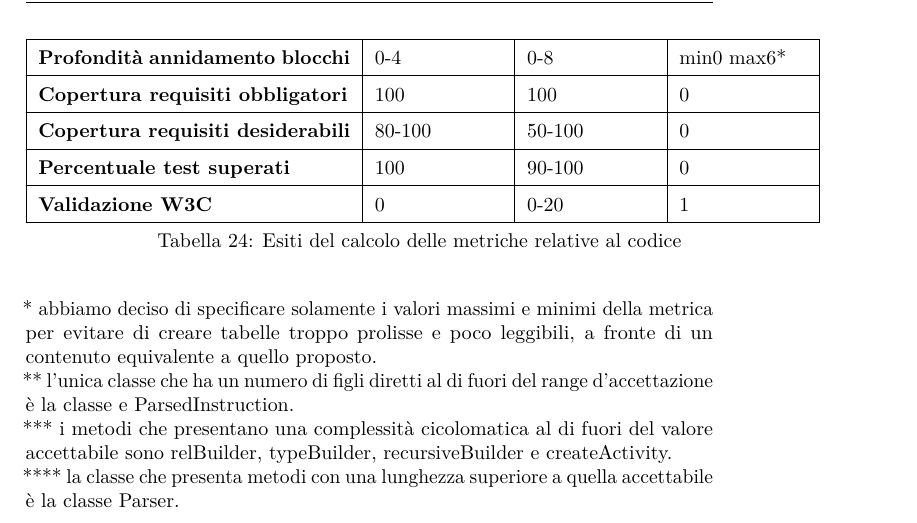
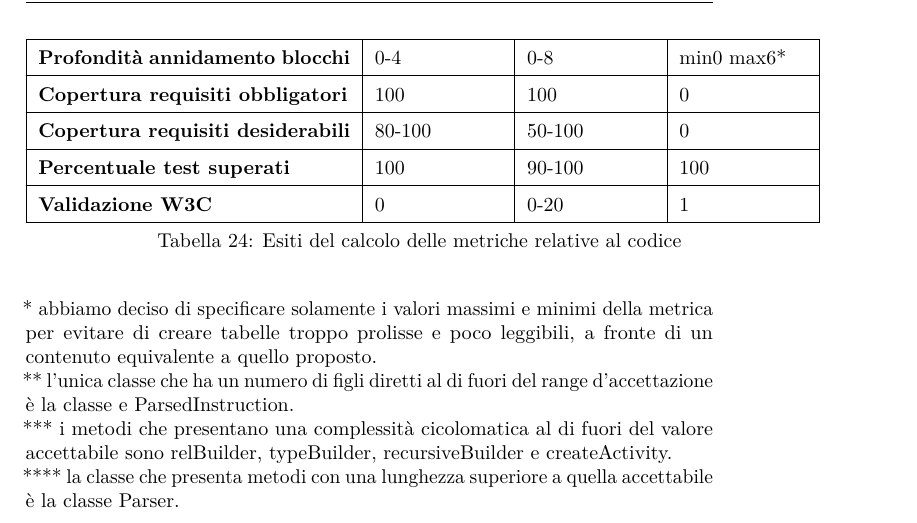
Before and after one commit to hivex-unipd/swedesigner-doc, a LaTeX document (Esterni/Piano_di_qualifica/Piano_di_qualifica_3_0_0.tex): part of page 89 of 93, cut so that both start at the same text. Compiled offline with pdfLaTeX.

Commit message:
inseriti valori misure metriche test

```diff
--- a/Esterni/Piano_di_qualifica/Piano_di_qualifica_3_0_0.tex
+++ b/Esterni/Piano_di_qualifica/Piano_di_qualifica_3_0_0.tex
@@ -2754,7 +2754,7 @@ All'interno di questa sezione vengono riportati gli esiti delle attività di ver
 		\hline
 		\textbf{Copertura requisiti desiderabili} &80-100 &50-100 &0\\
 		\hline
-		\textbf{Percentuale test superati} &100 &90-100 &0\\
+		\textbf{Percentuale test superati} &100 &90-100 &100\\
 		\hline
 		\textbf{Validazione W3C} &0 &0-20 &1\\
 		\hline
```
